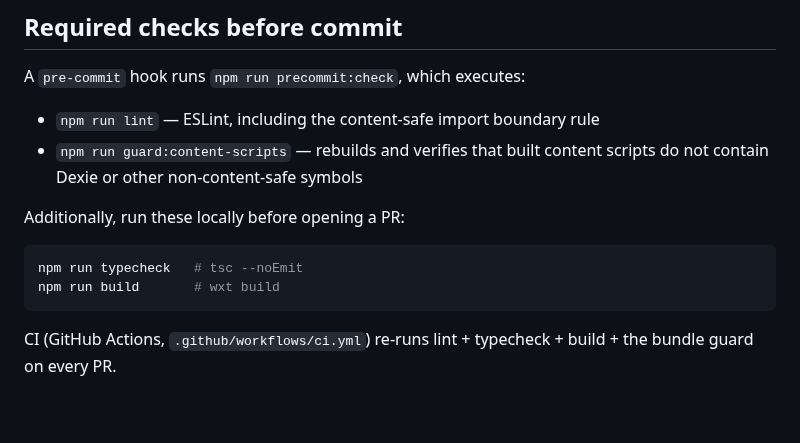
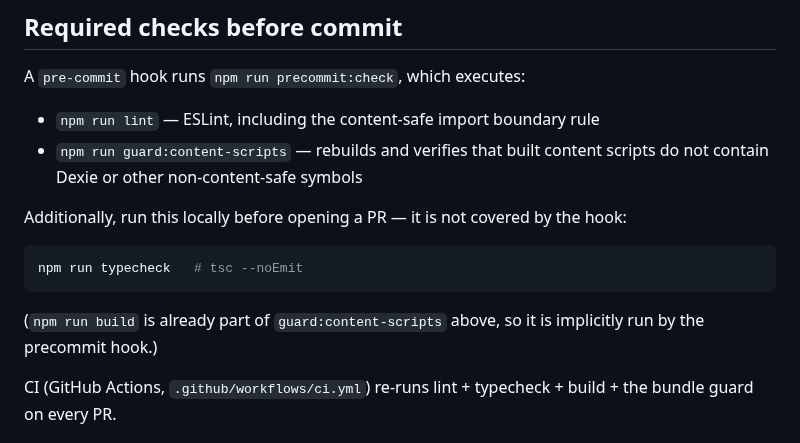
Before and after one commit to FUMIHITO-EGUCHI/x-post-archive-extension, a Markdown page: CONTRIBUTING.md, the part around the change. GitHub-like rendering; blank space fills up the shorter version.

Commit message:
docs: clarify that precommit already builds; only typecheck is extra #87
Address review feedback on PR #88: the `npm run guard:content-scripts`
step in the precommit hook already runs `wxt build`, so listing
`npm run build` again under "Additionally, run these" was misleading.
Keep only `npm run typecheck` (which the hook does not run) and add a
parenthetical noting that build is part of the hook.

````diff
--- a/CONTRIBUTING.md
+++ b/CONTRIBUTING.md
@@ -56,12 +56,13 @@ A `pre-commit` hook runs `npm run precommit:check`, which executes:
 - `npm run lint` — ESLint, including the content-safe import boundary rule
 - `npm run guard:content-scripts` — rebuilds and verifies that built content scripts do not contain Dexie or other non-content-safe symbols
 
-Additionally, run these locally before opening a PR:
+Additionally, run this locally before opening a PR — it is not covered by the hook:
 
 ```bash
 npm run typecheck   # tsc --noEmit
-npm run build       # wxt build
 ```
+
+(`npm run build` is already part of `guard:content-scripts` above, so it is implicitly run by the precommit hook.)
 
 CI (GitHub Actions, `.github/workflows/ci.yml`) re-runs lint + typecheck + build + the bundle guard on every PR.
 
````
